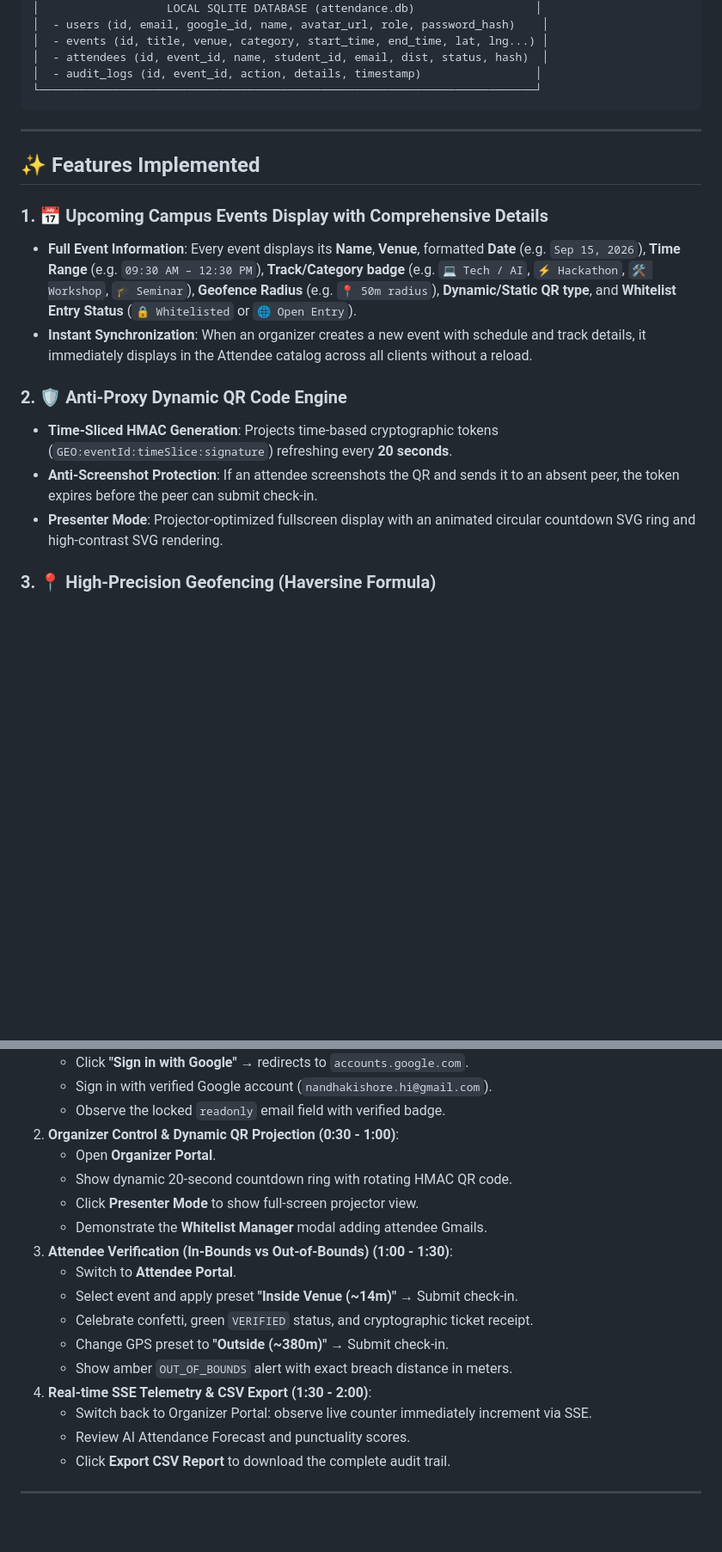
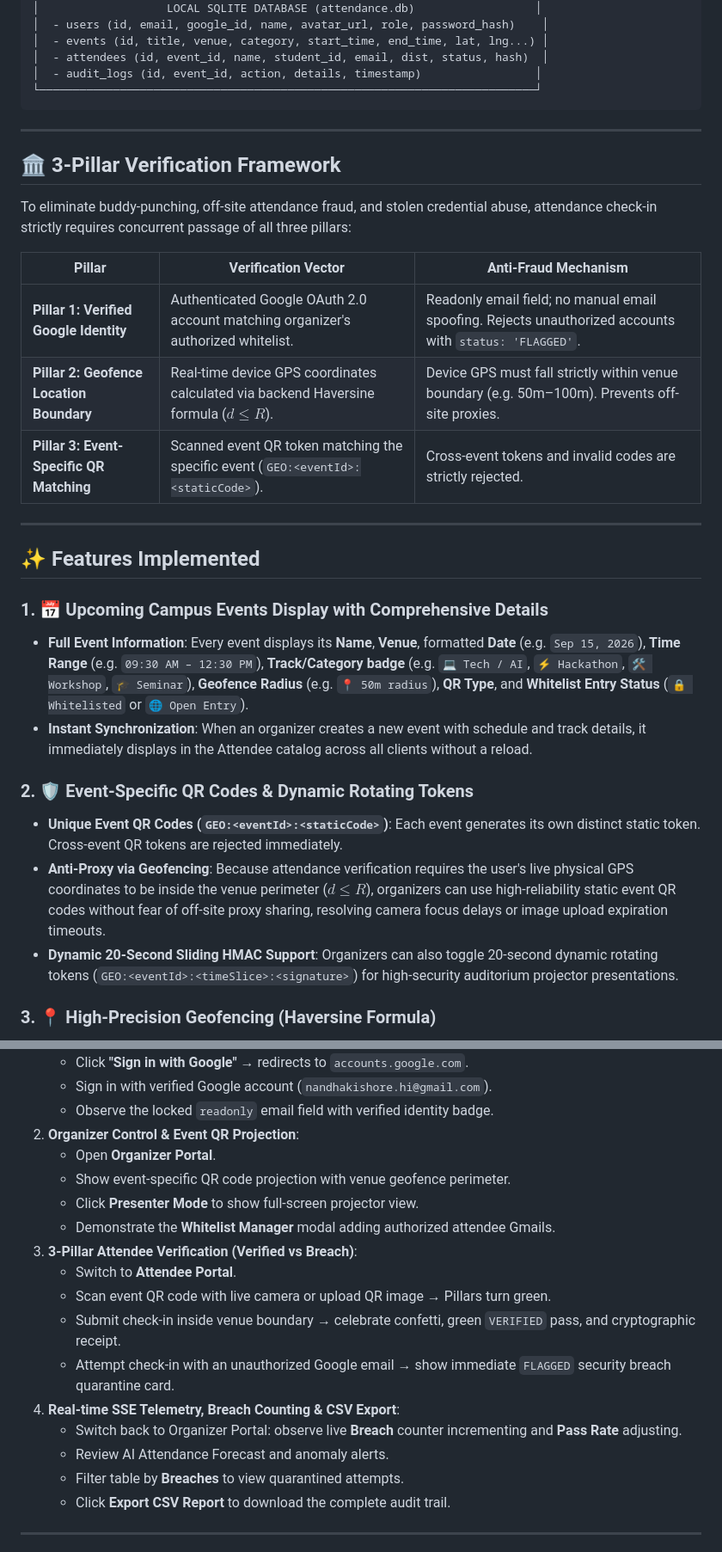
Before and after one commit to nandhakishoreramanan/geoattend, a Markdown page: README.md, 2 parts joined by grey strips. Shown at 86% size. GitHub-like rendering; blank space fills up the shorter version.

Commit message:
docs: update README with 3-pillar verification, security breach tracking, and 41/41 passing tests

```diff
--- a/README.md
+++ b/README.md
@@ -83,16 +85,28 @@ GeoAttend operates on a dual-portal single-page application (SPA) architecture w
 
 ---
 
+## 🏛️ 3-Pillar Verification Framework
+
+To eliminate buddy-punching, off-site attendance fraud, and stolen credential abuse, attendance check-in strictly requires concurrent passage of all three pillars:
+
+| Pillar | Verification Vector | Anti-Fraud Mechanism |
+|---|---|---|
+| **Pillar 1: Verified Google Identity** | Authenticated Google OAuth 2.0 account matching organizer's authorized whitelist. | Readonly email field; no manual email spoofing. Rejects unauthorized accounts with `status: 'FLAGGED'`. |
+| **Pillar 2: Geofence Location Boundary** | Real-time device GPS coordinates calculated via backend Haversine formula ($d \le R$). | Device GPS must fall strictly within venue boundary (e.g. 50m–100m). Prevents off-site proxies. |
+| **Pillar 3: Event-Specific QR Matching** | Scanned event QR token matching the specific event (`GEO:<eventId>:<staticCode>`). | Cross-event tokens and invalid codes are strictly rejected. |
+
+---
+
 ## ✨ Features Implemented
 
 ### 1. 📅 Upcoming Campus Events Display with Comprehensive Details
-- **Full Event Information**: Every event displays its **Name**, **Venue**, formatted **Date** (e.g. `Sep 15, 2026`), **Time Range** (e.g. `09:30 AM – 12:30 PM`), **Track/Category badge** (e.g. `💻 Tech / AI`, `⚡ Hackathon`, `🛠️ Workshop`, `🎓 Seminar`), **Geofence Radius** (e.g. `📍 50m radius`), **Dynamic/Static QR type**, and **Whitelist Entry Status** (`🔒 Whitelisted` or `🌐 Open Entry`).
+- **Full Event Information**: Every event displays its **Name**, **Venue**, formatted **Date** (e.g. `Sep 15, 2026`), **Time Range** (e.g. `09:30 AM – 12:30 PM`), **Track/Category badge** (e.g. `💻 Tech / AI`, `⚡ Hackathon`, `🛠️ Workshop`, `🎓 Seminar`), **Geofence Radius** (e.g. `📍 50m radius`), **QR Type**, and **Whitelist Entry Status** (`🔒 Whitelisted` or `🌐 Open Entry`).
 - **Instant Synchronization**: When an organizer creates a new event with schedule and track details, it immediately displays in the Attendee catalog across all clients without a reload.
 
-### 2. 🛡️ Anti-Proxy Dynamic QR Code Engine
-- **Time-Sliced HMAC Generation**: Projects time-based cryptographic tokens (`GEO:eventId:timeSlice:signature`) refreshing every **20 seconds**.
-- **Anti-Screenshot Protection**: If an attendee screenshots the QR and sends it to an absent peer, the token expires before the peer can submit check-in.
-- **Presenter Mode**: Projector-optimized fullscreen display with an animated circular countdown SVG ring and high-contrast SVG rendering.
+### 2. 🛡️ Event-Specific QR Codes & Dynamic Rotating Tokens
+- **Unique Event QR Codes (`GEO:<eventId>:<staticCode>`)**: Each event generates its own distinct static token. Cross-event QR tokens are rejected immediately.
+- **Anti-Proxy via Geofencing**: Because attendance verification requires the user's live physical GPS coordinates to be inside the venue perimeter ($d \le R$), organizers can use high-reliability static event QR codes without fear of off-site proxy sharing, resolving camera focus delays or image upload expiration timeouts.
+- **Dynamic 20-Second Sliding HMAC Support**: Organizers can also toggle 20-second dynamic rotating tokens (`GEO:<eventId>:<timeSlice>:<signature>`) for high-security auditorium projector presentations.
 
 ### 3. 📍 High-Precision Geofencing (Haversine Formula)
 - **Server-Side Distance Authority**: Coordinates are computed strictly on the backend to prevent client tampering.
@@ -410,20 +455,20 @@ A structured 2-minute demonstration walkthrough for evaluators:
    - Click **"Sign in with Google"** &rarr; redirects to `accounts.google.com`.
    - Sign in with verified Google account (`nandhakishore.hi@gmail.com`).
-   - Observe the locked `readonly` email field with verified badge.
-2. **Organizer Control & Dynamic QR Projection (0:30 - 1:00)**:
+   - Observe the locked `readonly` email field with verified identity badge.
+2. **Organizer Control & Event QR Projection**:
    - Open **Organizer Portal**.
-   - Show dynamic 20-second countdown ring with rotating HMAC QR code.
+   - Show event-specific QR code projection with venue geofence perimeter.
    - Click **Presenter Mode** to show full-screen projector view.
-   - Demonstrate the **Whitelist Manager** modal adding attendee Gmails.
-3. **Attendee Verification (In-Bounds vs Out-of-Bounds) (1:00 - 1:30)**:
+   - Demonstrate the **Whitelist Manager** modal adding authorized attendee Gmails.
+3. **3-Pillar Attendee Verification (Verified vs Breach)**:
    - Switch to **Attendee Portal**.
-   - Select event and apply preset **"Inside Venue (~14m)"** &rarr; Submit check-in.
-   - Celebrate confetti, green `VERIFIED` status, and cryptographic ticket receipt.
-   - Change GPS preset to **"Outside (~380m)"** &rarr; Submit check-in.
-   - Show amber `OUT_OF_BOUNDS` alert with exact breach distance in meters.
-4. **Real-time SSE Telemetry & CSV Export (1:30 - 2:00)**:
-   - Switch back to Organizer Portal: observe live counter immediately increment via SSE.
-   - Review AI Attendance Forecast and punctuality scores.
+   - Scan event QR code with live camera or upload QR image &rarr; Pillars turn green.
+   - Submit check-in inside venue boundary &rarr; celebrate confetti, green `VERIFIED` pass, and cryptographic receipt.
+   - Attempt check-in with an unauthorized Google email &rarr; show immediate `FLAGGED` security breach quarantine card.
+4. **Real-time SSE Telemetry, Breach Counting & CSV Export**:
+   - Switch back to Organizer Portal: observe live **Breach** counter incrementing and **Pass Rate** adjusting.
+   - Review AI Attendance Forecast and anomaly alerts.
+   - Filter table by **Breaches** to view quarantined attempts.
    - Click **Export CSV Report** to download the complete audit trail.
 
 ---
```
Also changed, not shown: other parts of README.md (+49 -16 lines).
